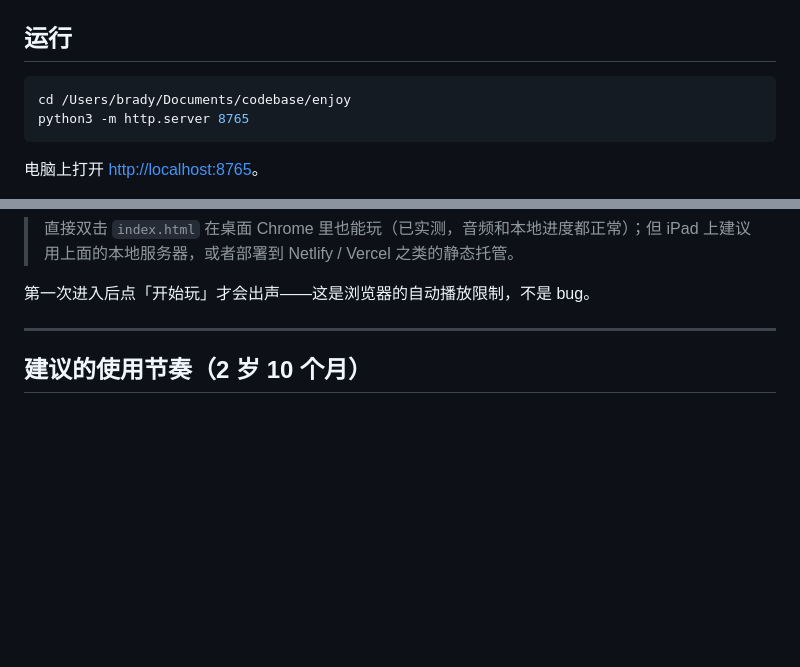
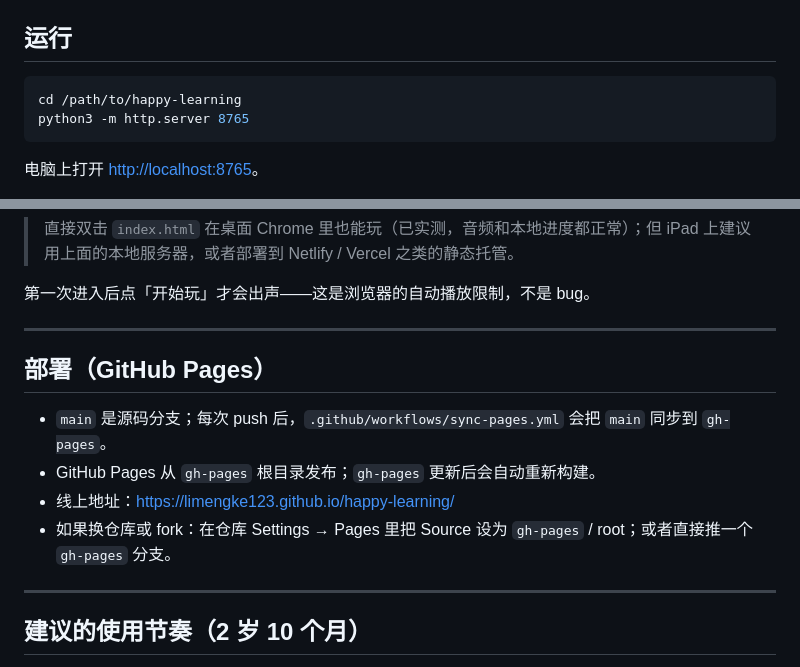
Before and after one commit to limengke123/happy-learning, a Markdown page: README.md, 2 parts joined by grey strips. Rendered like a GitHub page; blank space fills up the shorter version.

Commit message:
Document GitHub Pages deployment

````diff
--- a/README.md
+++ b/README.md
@@ -84,7 +84,7 @@
 ## 运行
 
 ```bash
-cd /Users/brady/Documents/codebase/enjoy
+cd /path/to/happy-learning
 python3 -m http.server 8765
 ```
 
@@ -100,6 +100,15 @@ iPad 上玩：
 > 直接双击 `index.html` 在桌面 Chrome 里也能玩（已实测，音频和本地进度都正常）；但 iPad 上建议用上面的本地服务器，或者部署到 Netlify / Vercel 之类的静态托管。
 
 第一次进入后点「开始玩」才会出声——这是浏览器的自动播放限制，不是 bug。
+
+---
+
+## 部署（GitHub Pages）
+
+- `main` 是源码分支；每次 push 后，`.github/workflows/sync-pages.yml` 会把 `main` 同步到 `gh-pages`。
+- GitHub Pages 从 `gh-pages` 根目录发布；`gh-pages` 更新后会自动重新构建。
+- 线上地址：<https://limengke123.github.io/happy-learning/>
+- 如果换仓库或 fork：在仓库 Settings → Pages 里把 Source 设为 `gh-pages` / root；或者直接推一个 `gh-pages` 分支。
 
 ---
 
````
